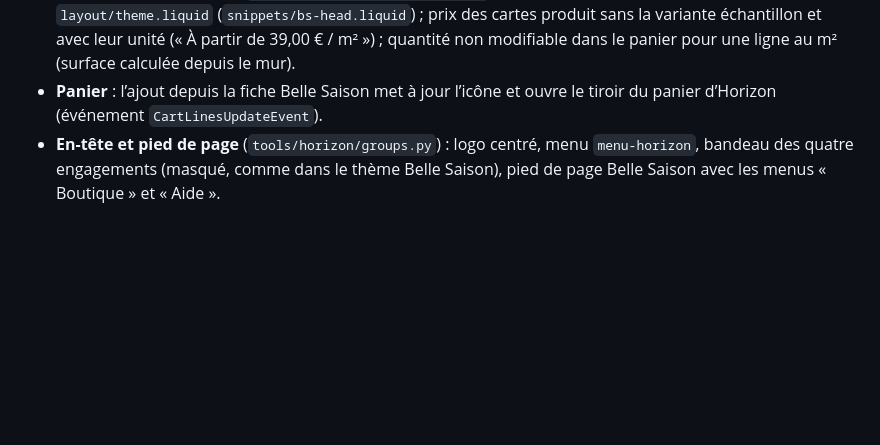
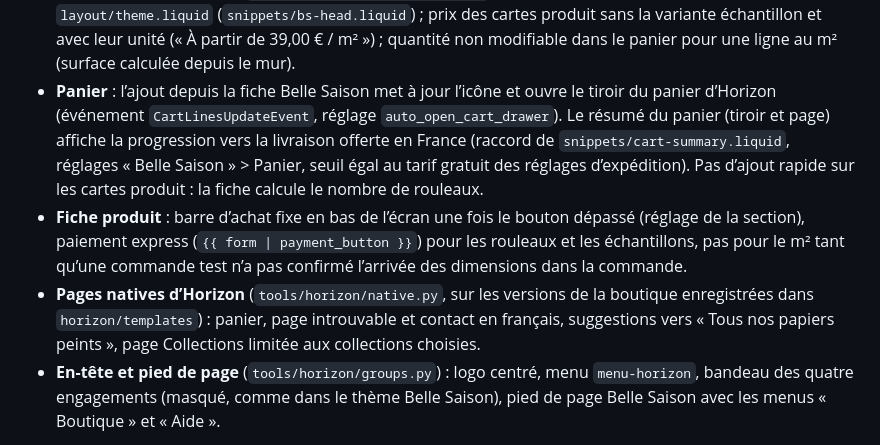
Before and after one commit to theovorbe-hub/Jarvis, a Markdown page: belle-saison/README.md, the part around the change. Rendered like a GitHub page; blank space fills up the shorter version.

Commit message:
Documentation : parcours d'achat, actions et décisions pour la cliente
Co-Authored-By: Claude Opus 5.5 <noreply@anthropic.com>
Claude-Session: https://claude.ai/code/session_01FvxJkCt4zNuUwrJC27hK7x

```diff
--- a/belle-saison/README.md
+++ b/belle-saison/README.md
@@ -205,7 +205,19 @@ collections et les comptes clients. Belle Saison y apporte :
   variante échantillon et avec leur unité (« À partir de 39,00 € / m² ») ; quantité non
   modifiable dans le panier pour une ligne au m² (surface calculée depuis le mur).
 - **Panier** : l’ajout depuis la fiche Belle Saison met à jour l’icône et ouvre le tiroir du
-  panier d’Horizon (événement `CartLinesUpdateEvent`).
+  panier d’Horizon (événement `CartLinesUpdateEvent`, réglage `auto_open_cart_drawer`). Le
+  résumé du panier (tiroir et page) affiche la progression vers la livraison offerte en France
+  (raccord de `snippets/cart-summary.liquid`, réglages « Belle Saison » > Panier, seuil égal au
+  tarif gratuit des réglages d’expédition). Pas d’ajout rapide sur les cartes produit : la fiche
+  calcule le nombre de rouleaux.
+- **Fiche produit** : barre d’achat fixe en bas de l’écran une fois le bouton dépassé (réglage de
+  la section), paiement express (`{{ form | payment_button }}`) pour les rouleaux et les
+  échantillons, pas pour le m² tant qu’une commande test n’a pas confirmé l’arrivée des
+  dimensions dans la commande.
+- **Pages natives d’Horizon** (`tools/horizon/native.py`, sur les versions de la boutique
+  enregistrées dans `horizon/templates`) : panier, page introuvable et contact en français,
+  suggestions vers « Tous nos papiers peints », page Collections limitée aux collections
+  choisies.
 - **En-tête et pied de page** (`tools/horizon/groups.py`) : logo centré, menu `menu-horizon`,
   bandeau des quatre engagements (masqué, comme dans le thème Belle Saison), pied de page
   Belle Saison avec les menus « Boutique » et « Aide ».
```
Also changed, not shown: belle-saison/docs/lancement.md (+37 -6 lines), 1 other file.
